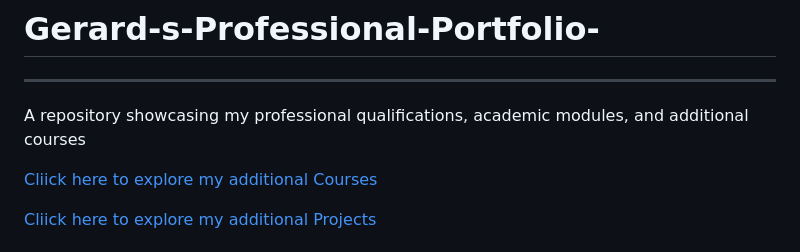
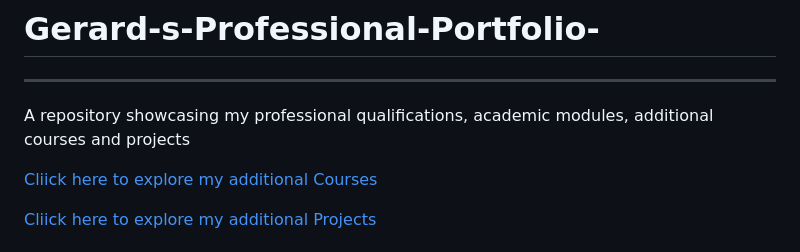
Before and after one commit to DevApp101/Gerard-s-Professional-Portfolio-, a Markdown page: README.md, the part around the change. Drawn GitHub-style.

Commit message:
Enhance README description with projects
Updated the description to include projects.

```diff
--- a/README.md
+++ b/README.md
@@ -1,6 +1,6 @@
 # Gerard-s-Professional-Portfolio-
 -----------------------------------
-A repository showcasing my professional qualifications, academic modules, and additional courses
+A repository showcasing my professional qualifications, academic modules, additional courses and projects
 
 [Cliick here to explore my additional Courses](https://github.com/DevApp101/Gerard-s-Professional-Portfolio-/blob/Courses-Certificates/README.md)
 
```
